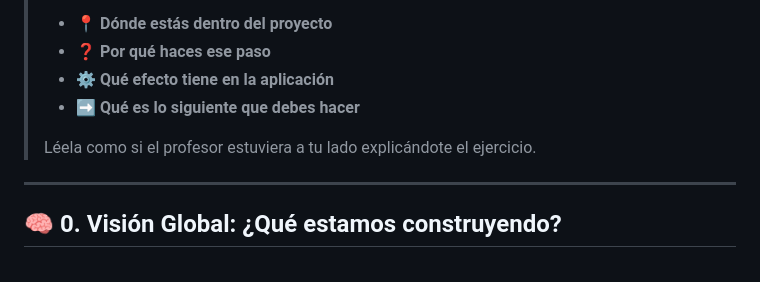
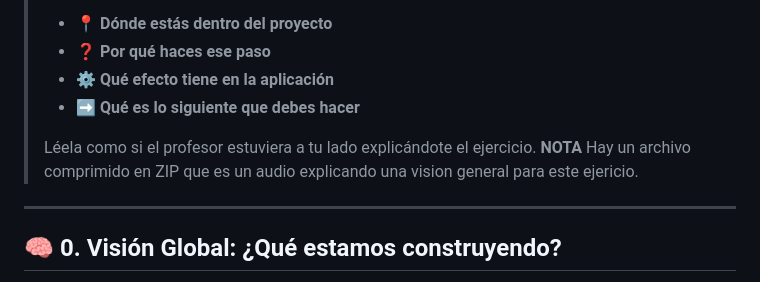
Before and after one commit to Antthony94/Apuntes-Aplicaciones-Web---Series-API, a Markdown page: README.md, the part around the change. Rendered like a GitHub page.

```diff
--- a/README.md
+++ b/README.md
@@ -8,7 +8,7 @@
 > * ➡️ **Qué es lo siguiente que debes hacer**
 >
 > Léela como si el profesor estuviera a tu lado explicándote el ejercicio.
-
+> **NOTA** Hay un archivo comprimido en ZIP que es un audio explicando una vision general para este ejericio.
 ---
 
 ## 🧠 0. Visión Global: ¿Qué estamos construyendo?
```
